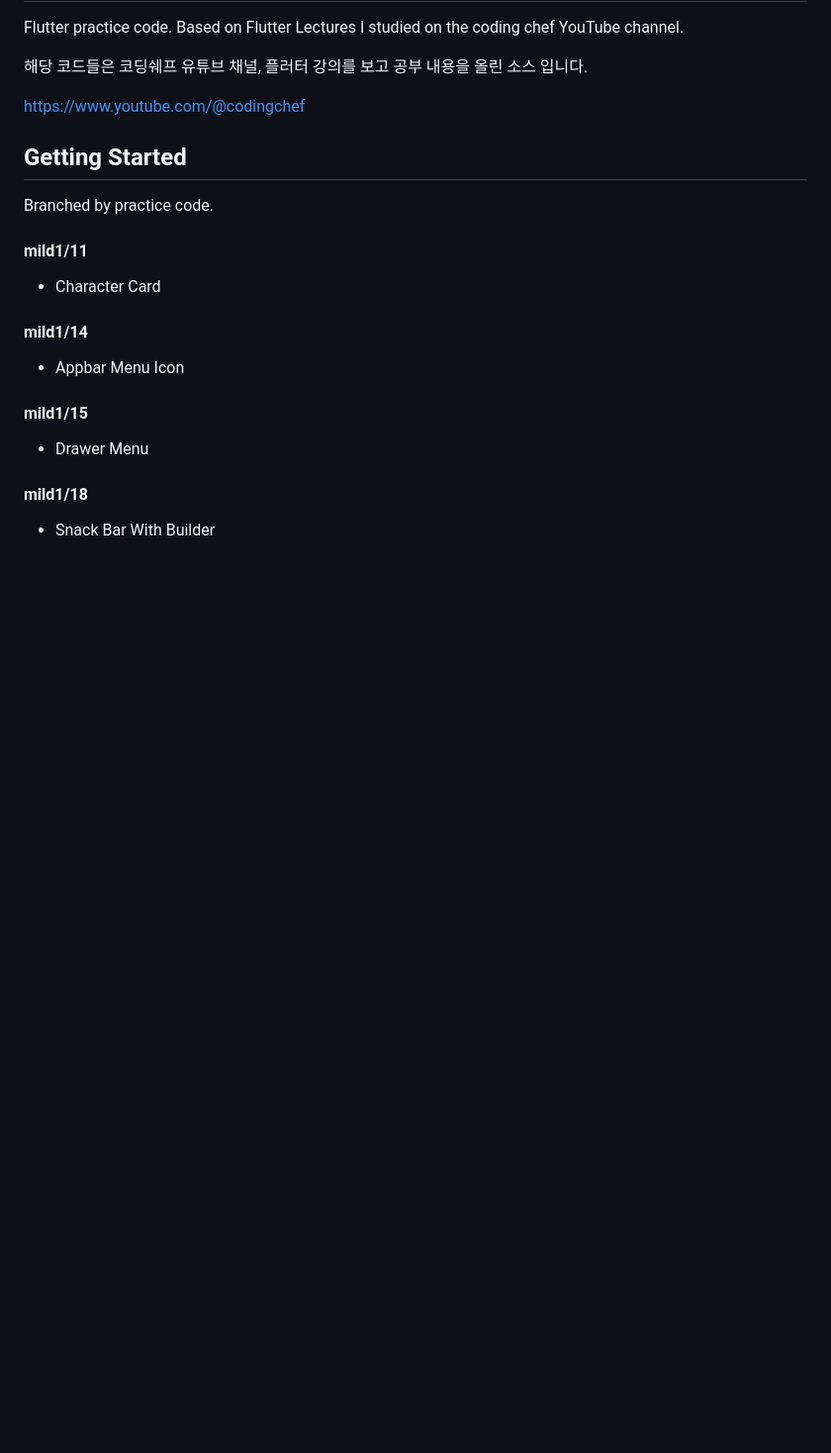
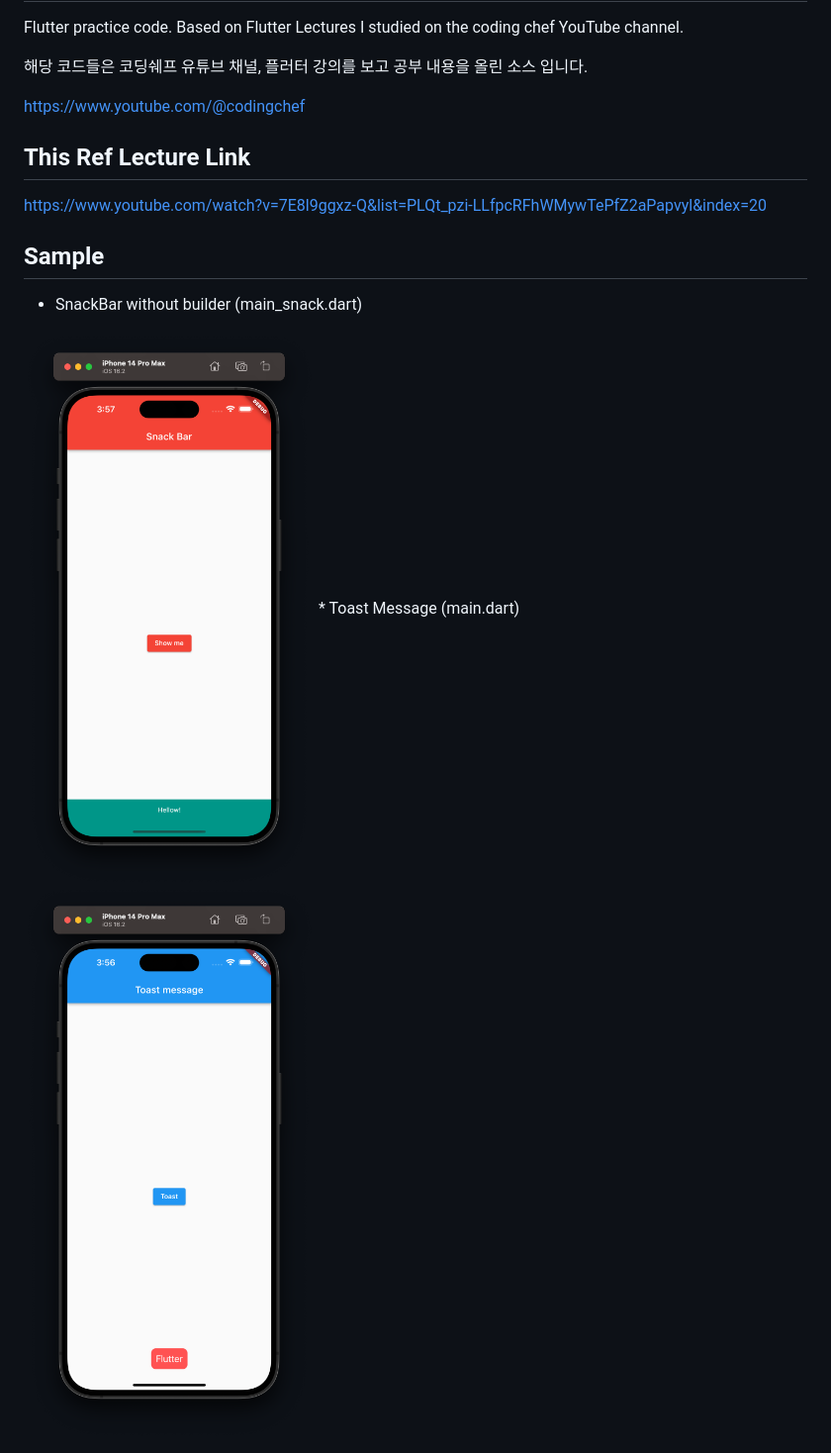
Before and after one commit to mk1-p/flutter-practice-code, a Markdown page: README.md, the part around the change. Shown: that part at 99% size. GitHub-like rendering; pictures changed too: assets/sample1.png (added), assets/sample2.png (added); blank space fills up the shorter version.

Commit message:
ENH: README Sample Content Add

```diff
--- a/README.md
+++ b/README.md
@@ -7,17 +7,11 @@ Based on Flutter Lectures I studied on the coding chef YouTube channel.
 
 https://www.youtube.com/@codingchef
 
-## Getting Started
-Branched by practice code.
+## This Ref Lecture Link
+https://www.youtube.com/watch?v=7E8l9ggxz-Q&list=PLQt_pzi-LLfpcRFhWMywTePfZ2aPapvyl&index=20
 
-#### mild1/11 <br>
-* Character Card
-
-#### mild1/14 <br>
-* Appbar Menu Icon
-
-#### mild1/15 <br>
-* Drawer Menu
-
-#### mild1/18 <br>
-* Snack Bar With Builder
+## Sample
+* SnackBar without builder (main_snack.dart)
+<img src="./assets/sample1.png" width="400">
+* Toast Message (main.dart)
+<img src="./assets/sample2.png" width="400">
```
